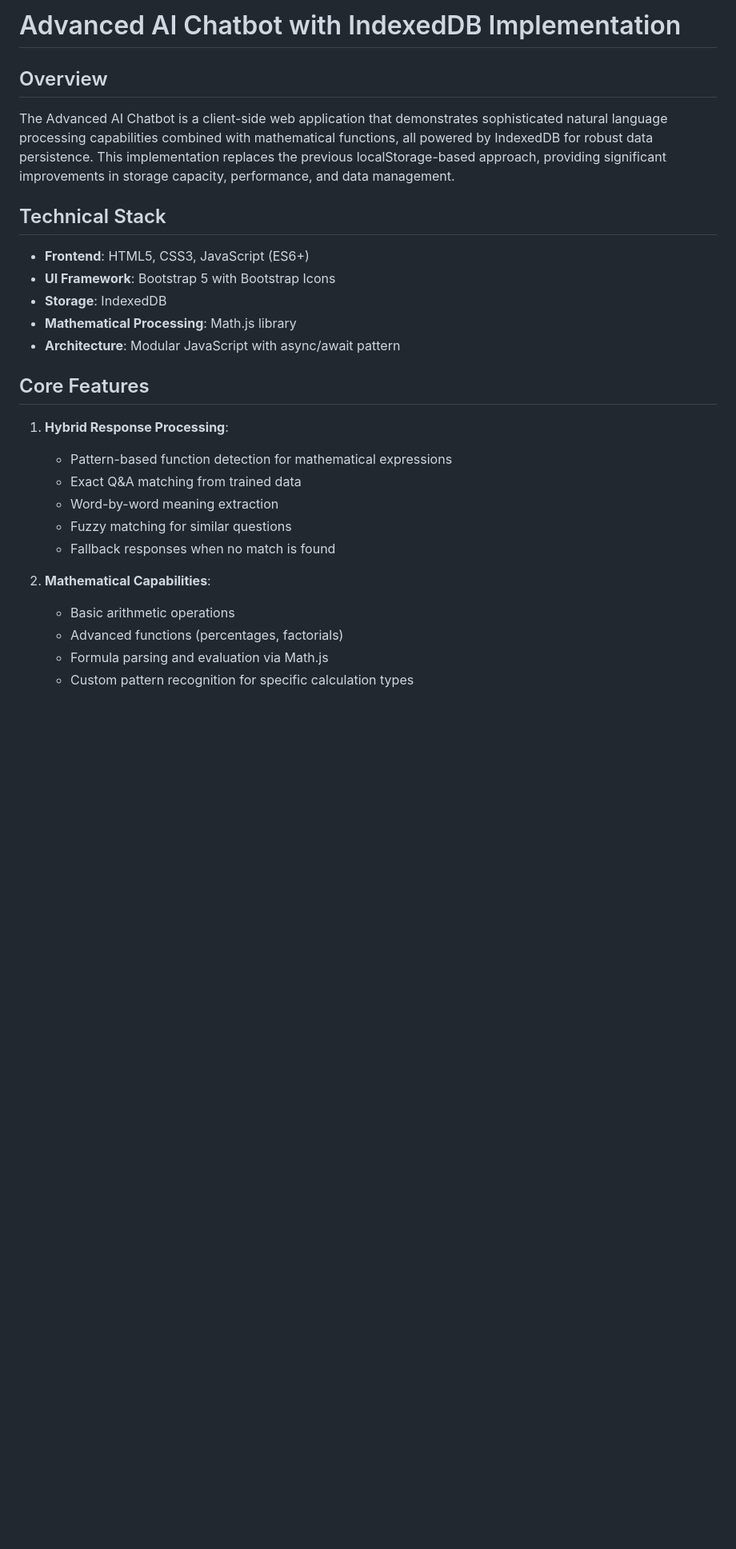
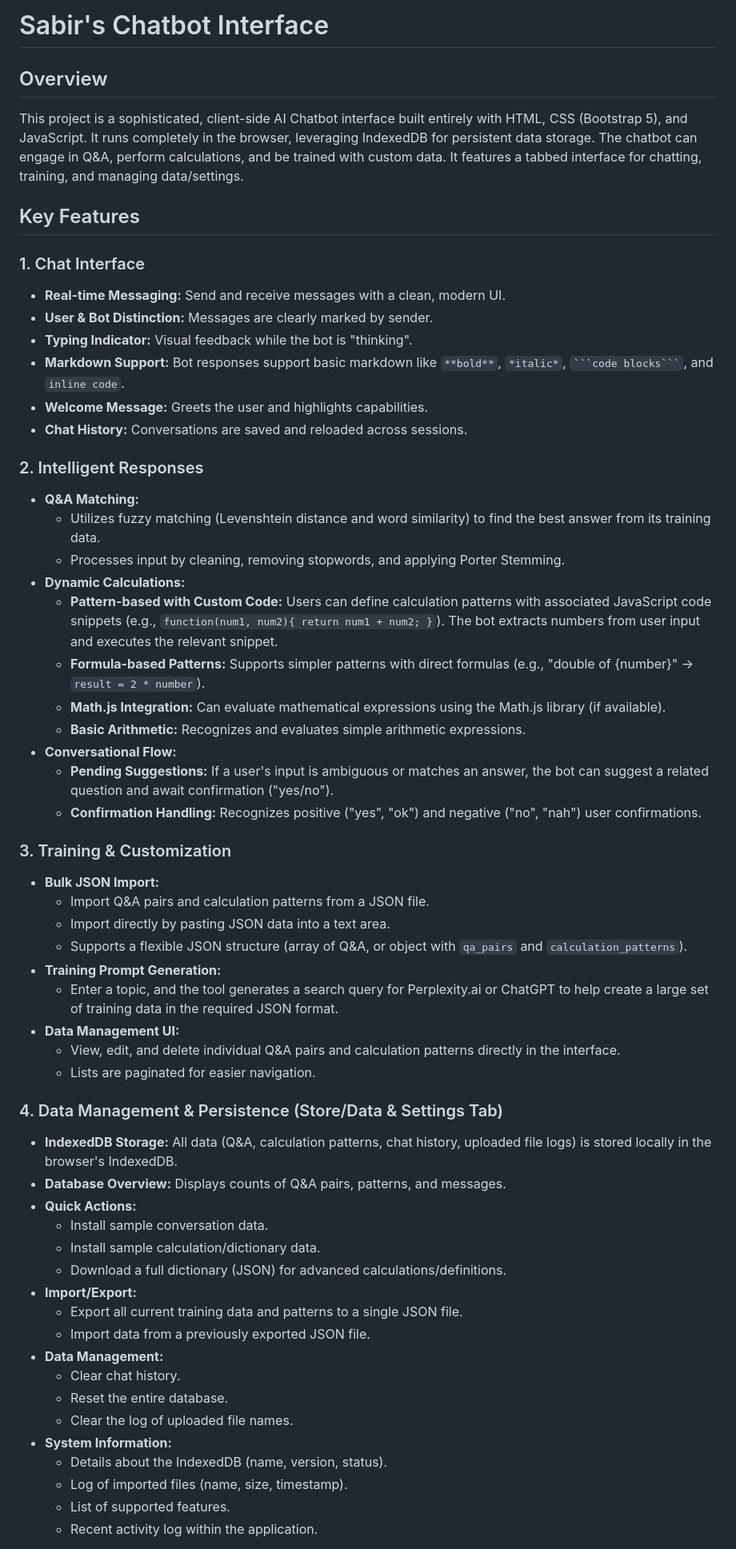
Before and after one commit to Sabir-Ali-Mondal/Frontend-AI, a Markdown page: SUMMARY.md, the part around one of its changes. Shown at 80% size. Drawn GitHub-style; blank space fills up the shorter version.

````diff
--- a/SUMMARY.md
+++ b/SUMMARY.md
@@ -1,29 +1,60 @@
-# Advanced AI Chatbot with IndexedDB Implementation
+# Sabir's Chatbot Interface
 
 ## Overview
 
-The Advanced AI Chatbot is a client-side web application that demonstrates sophisticated natural language processing capabilities combined with mathematical functions, all powered by IndexedDB for robust data persistence. This implementation replaces the previous localStorage-based approach, providing significant improvements in storage capacity, performance, and data management.
+This project is a sophisticated, client-side AI Chatbot interface built entirely with HTML, CSS (Bootstrap 5), and JavaScript. It runs completely in the browser, leveraging IndexedDB for persistent data storage. The chatbot can engage in Q&A, perform calculations, and be trained with custom data. It features a tabbed interface for chatting, training, and managing data/settings.
 
-## Technical Stack
+## Key Features
 
-- **Frontend**: HTML5, CSS3, JavaScript (ES6+)
-- **UI Framework**: Bootstrap 5 with Bootstrap Icons
-- **Storage**: IndexedDB
-- **Mathematical Processing**: Math.js library
-- **Architecture**: Modular JavaScript with async/await pattern
+### 1. Chat Interface
+*   **Real-time Messaging:** Send and receive messages with a clean, modern UI.
+*   **User & Bot Distinction:** Messages are clearly marked by sender.
+*   **Typing Indicator:** Visual feedback while the bot is "thinking".
+*   **Markdown Support:** Bot responses support basic markdown like `**bold**`, `*italic*`, ` ```code blocks``` `, and ``inline code``.
+*   **Welcome Message:** Greets the user and highlights capabilities.
+*   **Chat History:** Conversations are saved and reloaded across sessions.
 
-## Core Features
+### 2. Intelligent Responses
+*   **Q&A Matching:**
+    *   Utilizes fuzzy matching (Levenshtein distance and word similarity) to find the best answer from its training data.
+    *   Processes input by cleaning, removing stopwords, and applying Porter Stemming.
+*   **Dynamic Calculations:**
+    *   **Pattern-based with Custom Code:** Users can define calculation patterns with associated JavaScript code snippets (e.g., `function(num1, num2){ return num1 + num2; }`). The bot extracts numbers from user input and executes the relevant snippet.
+    *   **Formula-based Patterns:** Supports simpler patterns with direct formulas (e.g., "double of {number}" -> `result = 2 * number`).
+    *   **Math.js Integration:** Can evaluate mathematical expressions using the Math.js library (if available).
+    *   **Basic Arithmetic:** Recognizes and evaluates simple arithmetic expressions.
+*   **Conversational Flow:**
+    *   **Pending Suggestions:** If a user's input is ambiguous or matches an answer, the bot can suggest a related question and await confirmation ("yes/no").
+    *   **Confirmation Handling:** Recognizes positive ("yes", "ok") and negative ("no", "nah") user confirmations.
 
-1. **Hybrid Response Processing**:
-   - Pattern-based function detection for mathematical expressions
-   - Exact Q&A matching from trained data
-   - Word-by-word meaning extraction
-   - Fuzzy matching for similar questions
-   - Fallback responses when no match is found
+### 3. Training & Customization
+*   **Bulk JSON Import:**
+    *   Import Q&A pairs and calculation patterns from a JSON file.
+    *   Import directly by pasting JSON data into a text area.
+    *   Supports a flexible JSON structure (array of Q&A, or object with `qa_pairs` and `calculation_patterns`).
+*   **Training Prompt Generation:**
+    *   Enter a topic, and the tool generates a search query for Perplexity.ai or ChatGPT to help create a large set of training data in the required JSON format.
+*   **Data Management UI:**
+    *   View, edit, and delete individual Q&A pairs and calculation patterns directly in the interface.
+    *   Lists are paginated for easier navigation.
 
-2. **Mathematical Capabilities**:
-   - Basic arithmetic operations
-   - Advanced functions (percentages, factorials)
-   - Formula parsing and evaluation via Math.js
-   - Custom pattern recognition for specific calculation types
+### 4. Data Management & Persistence (Store/Data & Settings Tab)
+*   **IndexedDB Storage:** All data (Q&A, calculation patterns, chat history, uploaded file logs) is stored locally in the browser's IndexedDB.
+*   **Database Overview:** Displays counts of Q&A pairs, patterns, and messages.
+*   **Quick Actions:**
+    *   Install sample conversation data.
+    *   Install sample calculation/dictionary data.
+    *   Download a full dictionary (JSON) for advanced calculations/definitions.
+*   **Import/Export:**
+    *   Export all current training data and patterns to a single JSON file.
+    *   Import data from a previously exported JSON file.
+*   **Data Management:**
+    *   Clear chat history.
+    *   Reset the entire database.
+    *   Clear the log of uploaded file names.
+*   **System Information:**
+    *   Details about the IndexedDB (name, version, status).
+    *   Log of imported files (name, size, timestamp).
+    *   List of supported features.
+    *   Recent activity log within the application.
 
````
Also changed, not shown: other parts of SUMMARY.md (+34 -103 lines).
